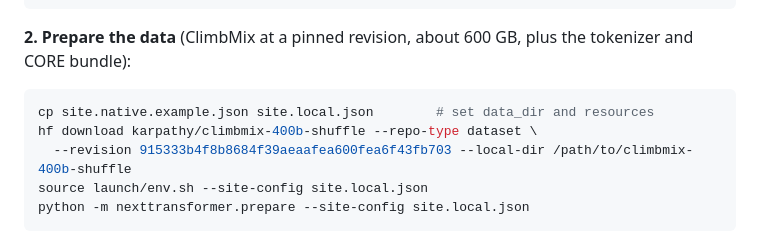
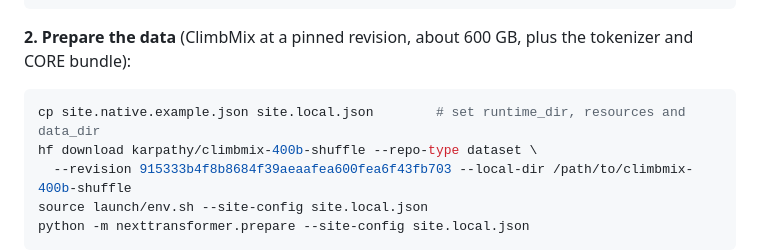
Before and after one commit to Interactive-Active-AI/NextTransformer, a Markdown page: README.md, the part around the change. Rendered like a GitHub page.

````diff
--- a/README.md
+++ b/README.md
@@ -74,7 +74,7 @@ uv pip install --no-deps --require-hashes -r requirements/linear.txt   # linear-
 **2. Prepare the data** (ClimbMix at a pinned revision, about 600 GB, plus the tokenizer and CORE bundle):
 
 ```bash
-cp site.native.example.json site.local.json        # set data_dir and resources
+cp site.native.example.json site.local.json        # set runtime_dir, resources and data_dir
 hf download karpathy/climbmix-400b-shuffle --repo-type dataset \
   --revision 915333b4f8b8684f39aeaafea600fea6f43fb703 --local-dir /path/to/climbmix-400b-shuffle
 source launch/env.sh --site-config site.local.json
````
Also changed, not shown: README.zh-CN.md (+1 -1 lines).
